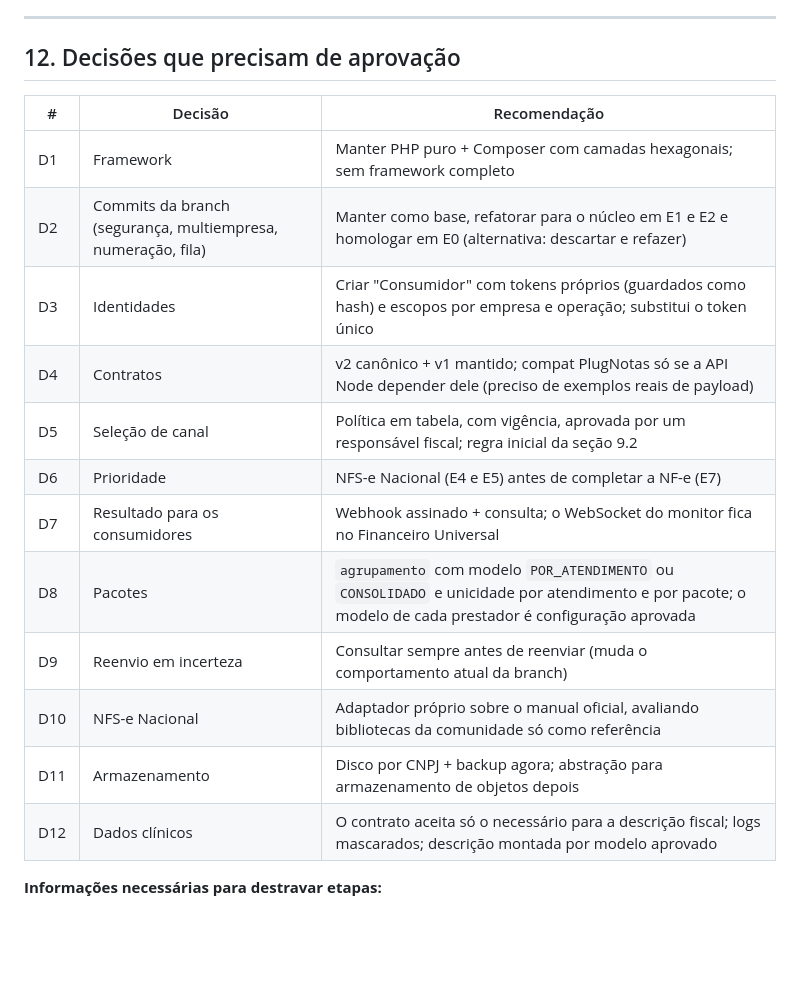
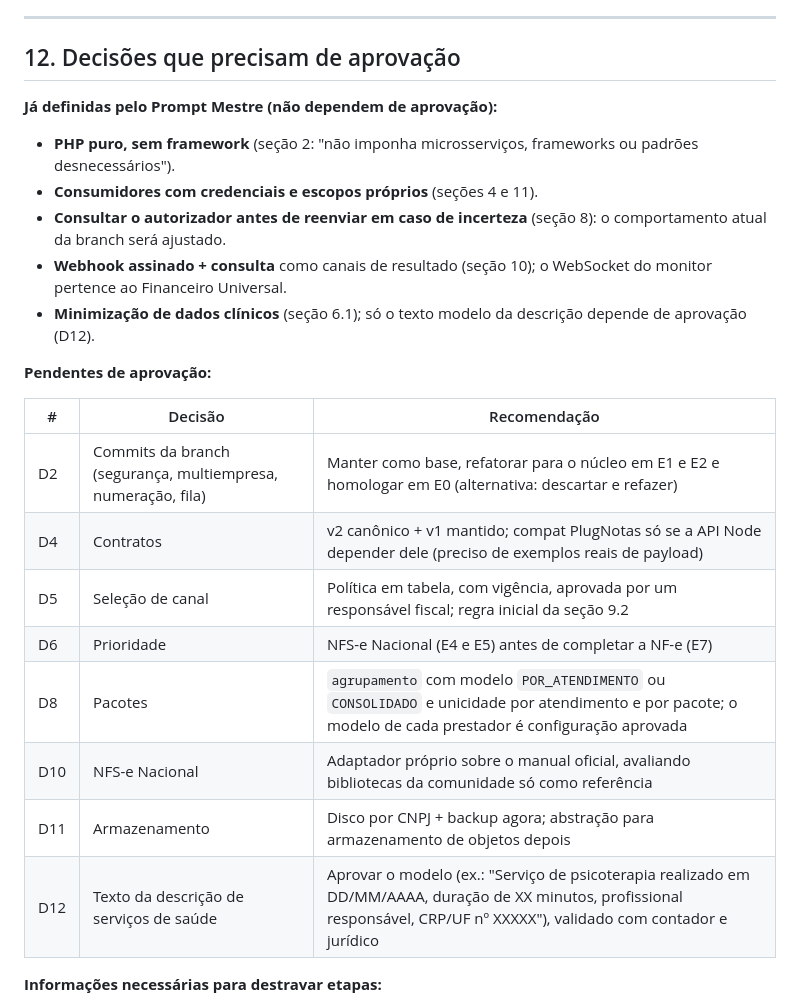
Before and after one commit to xandebbmp/nfe-integracao, a Markdown page: docs/diagnostico-api-fiscal-universal.md, the part around the change. Drawn GitHub-style; blank space fills up the shorter version.

Commit message:
docs: separa decisoes ja definidas pelo Prompt Mestre
Framework, escopo por consumidor, consulta antes de reenvio, webhook e
minimizacao de dados clinicos ja estao definidos e saem da lista de aprovacao.

Co-Authored-By: Claude Opus 5.5 <noreply@anthropic.com>
Claude-Session: https://claude.ai/code/session_01Wbh1oo1GweTp4fpDqpDXAY

```diff
--- a/docs/diagnostico-api-fiscal-universal.md
+++ b/docs/diagnostico-api-fiscal-universal.md
@@ -383,20 +383,26 @@ sobe para logo depois de E2.
 
 ## 12. Decisões que precisam de aprovação
 
+**Já definidas pelo Prompt Mestre (não dependem de aprovação):**
+
+- **PHP puro, sem framework** (seção 2: "não imponha microsserviços, frameworks ou padrões desnecessários").
+- **Consumidores com credenciais e escopos próprios** (seções 4 e 11).
+- **Consultar o autorizador antes de reenviar em caso de incerteza** (seção 8): o comportamento atual da branch será ajustado.
+- **Webhook assinado + consulta** como canais de resultado (seção 10); o WebSocket do monitor pertence ao Financeiro Universal.
+- **Minimização de dados clínicos** (seção 6.1); só o texto modelo da descrição depende de aprovação (D12).
+
+**Pendentes de aprovação:**
+
 | # | Decisão | Recomendação |
 |---|---|---|
-| D1 | Framework | Manter PHP puro + Composer com camadas hexagonais; sem framework completo |
 | D2 | Commits da branch (segurança, multiempresa, numeração, fila) | Manter como base, refatorar para o núcleo em E1 e E2 e homologar em E0 (alternativa: descartar e refazer) |
-| D3 | Identidades | Criar "Consumidor" com tokens próprios (guardados como hash) e escopos por empresa e operação; substitui o token único |
 | D4 | Contratos | v2 canônico + v1 mantido; compat PlugNotas só se a API Node depender dele (preciso de exemplos reais de payload) |
 | D5 | Seleção de canal | Política em tabela, com vigência, aprovada por um responsável fiscal; regra inicial da seção 9.2 |
 | D6 | Prioridade | NFS-e Nacional (E4 e E5) antes de completar a NF-e (E7) |
-| D7 | Resultado para os consumidores | Webhook assinado + consulta; o WebSocket do monitor fica no Financeiro Universal |
 | D8 | Pacotes | `agrupamento` com modelo `POR_ATENDIMENTO` ou `CONSOLIDADO` e unicidade por atendimento e por pacote; o modelo de cada prestador é configuração aprovada |
-| D9 | Reenvio em incerteza | Consultar sempre antes de reenviar (muda o comportamento atual da branch) |
 | D10 | NFS-e Nacional | Adaptador próprio sobre o manual oficial, avaliando bibliotecas da comunidade só como referência |
 | D11 | Armazenamento | Disco por CNPJ + backup agora; abstração para armazenamento de objetos depois |
-| D12 | Dados clínicos | O contrato aceita só o necessário para a descrição fiscal; logs mascarados; descrição montada por modelo aprovado |
+| D12 | Texto da descrição de serviços de saúde | Aprovar o modelo (ex.: "Serviço de psicoterapia realizado em DD/MM/AAAA, duração de XX minutos, profissional responsável, CRP/UF nº XXXXX"), validado com contador e jurídico |
 
 **Informações necessárias para destravar etapas:**
 
```
